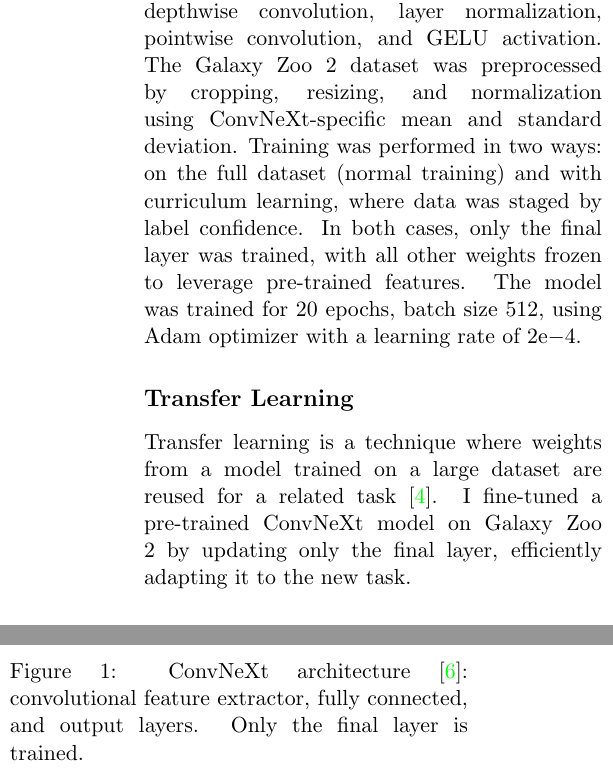
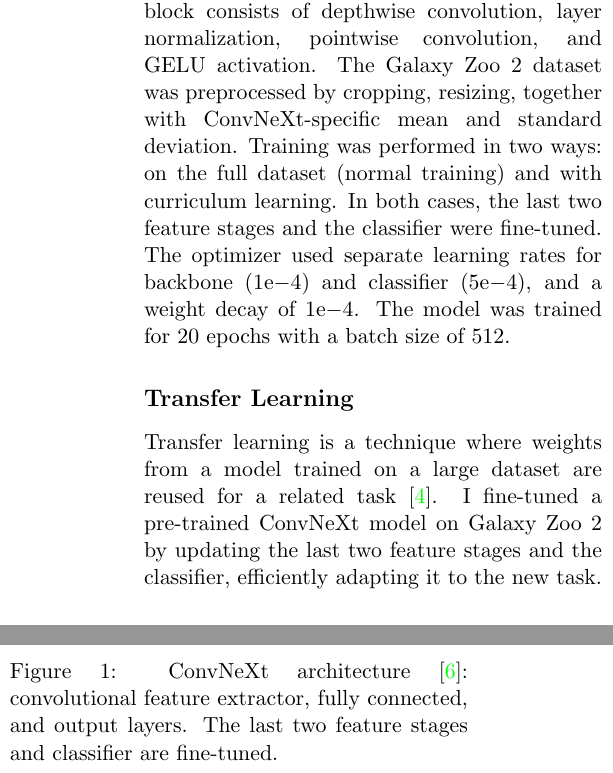
Before and after one commit to bdkcspronk/Deep-learning-in-physics, a LaTeX problem sheet (Assignment-3/report_Assignment_3.tex): two parts of the columns of page 1 of 2, joined at a grey line, cut so that both start at the same text. Compiled offline with pdfLaTeX.

```diff
--- a/Assignment-3/report_Assignment_3.tex
+++ b/Assignment-3/report_Assignment_3.tex
@@ -37,14 +37,15 @@
 \subsection*{ConvNeXt Model}
 I used the small ConvNeXt model\cite{convnext}, a modern convolutional neural network with a feature extractor, fully connected layers, and an output layer (see Fig.~\ref{fig:ConvNeXt-structure}).
 Each block consists of depthwise convolution, layer normalization, pointwise convolution, and GELU activation.
-The Galaxy Zoo 2 dataset was preprocessed by cropping, resizing, and normalization using ConvNeXt-specific mean and standard deviation.
-Training was performed in two ways: on the full dataset (normal training) and with curriculum learning, where data was staged by label confidence.
-In both cases, only the final layer was trained, with all other weights frozen to leverage pre-trained features.
-The model was trained for 20 epochs, batch size 512, using Adam optimizer with a learning rate of $2\mathrm{e-}4$.
+The Galaxy Zoo 2 dataset was preprocessed by cropping, resizing, together with ConvNeXt-specific mean and standard deviation.
+Training was performed in two ways: on the full dataset (normal training) and with curriculum learning.
+In both cases, the last two feature stages and the classifier were fine-tuned.
+The optimizer used separate learning rates for backbone ($1\mathrm{e-}4$) and classifier ($5\mathrm{e-}4$), and a weight decay of $1\mathrm{e-}4$.
+The model was trained for 20 epochs with a batch size of 512.
 
 \subsection*{Transfer Learning}
 Transfer learning is a technique where weights from a model trained on a large dataset are reused for a related task~\cite{transfer_learning}.
-I fine-tuned a pre-trained ConvNeXt model on Galaxy Zoo 2 by updating only the final layer, efficiently adapting it to the new task.
+I fine-tuned a pre-trained ConvNeXt model on Galaxy Zoo 2 by updating the last two feature stages and the classifier, efficiently adapting it to the new task.
 
 \subsection*{Curriculum Learning}
 Curriculum learning is a strategy where a model is first trained on easier examples and gradually exposed to harder ones.\cite{curriculum}
@@ -53,7 +54,7 @@
 \begin{figure}[H]
     \centering
     \includegraphics[width=0.48\textwidth]{ConvNeXt-structure.png}
-    \caption{ConvNeXt architecture\cite{geeksforgeeks}: convolutional feature extractor, fully connected, and output layers. Only the final layer is trained.}
+    \caption{ConvNeXt architecture\cite{geeksforgeeks}: convolutional feature extractor, fully connected, and output layers. The last two feature stages and classifier are fine-tuned.}
     \label{fig:ConvNeXt-structure}
 \end{figure}
 
```
Also changed, not shown: Assignment-3/figure_tree.png (deleted), Assignment-3/report_Assignment_3.pdf, Assignment-3/result_convnext_curriculum_learning_last_layer.png (deleted), Assignment-3/result_convnext_last_layer.png (deleted), Assignment-3/report_Assignment_3.tex (2 more changed lines), 1 other file.
